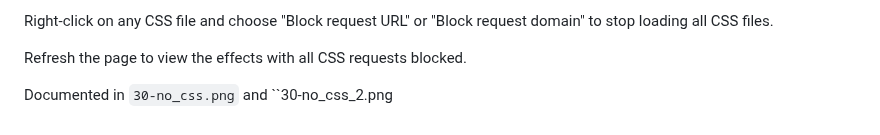
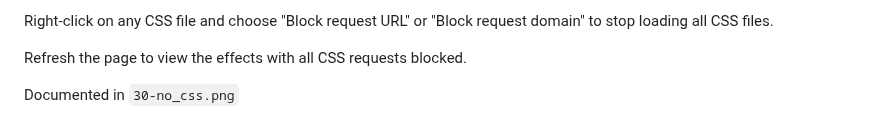
Before and after one commit to ThatsVie/atlas-web_front_end, a Markdown page: developer_tools/README.md, the part around the change. Rendered like a GitHub page.

```diff
--- a/developer_tools/README.md
+++ b/developer_tools/README.md
@@ -473,4 +473,4 @@ Right-click on any CSS file and choose "Block request URL" or "Block request dom
 
 Refresh the page to view the effects with all CSS requests blocked.
 
-Documented in `30-no_css.png` and ``30-no_css_2.png
+Documented in `30-no_css.png`
```
